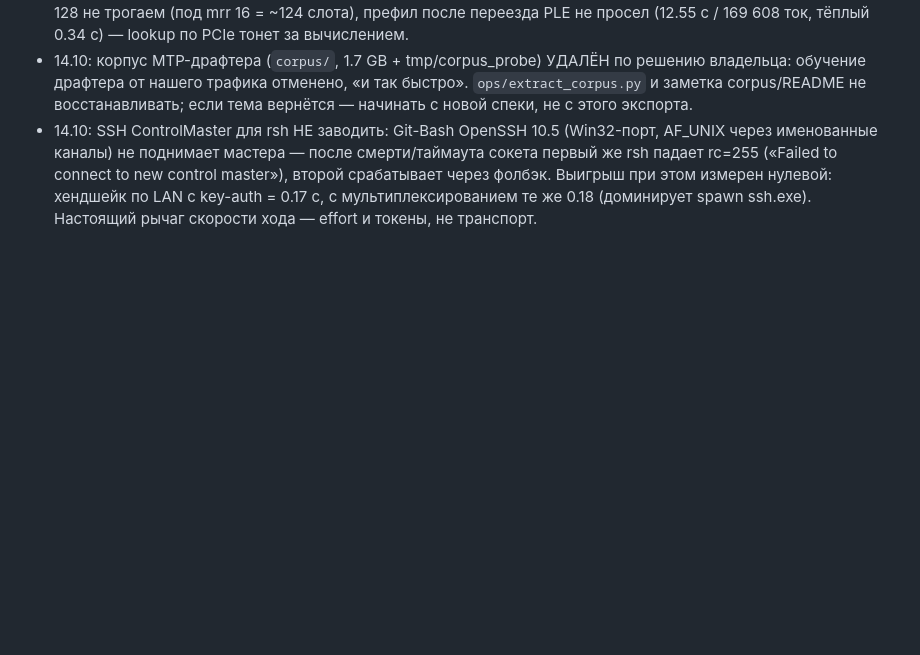
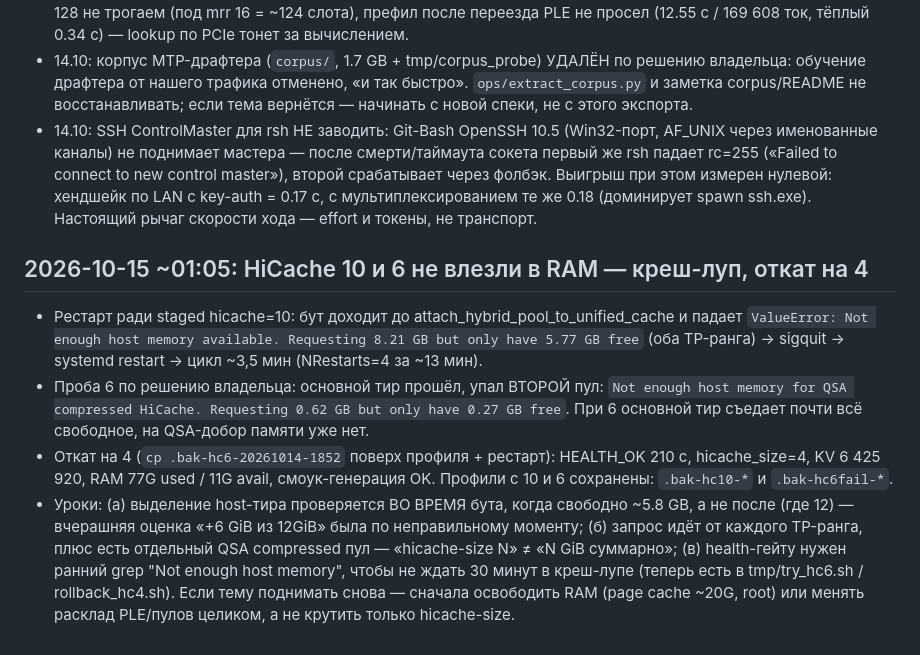
Before and after one commit to untcoder2/qwen38-flash-next-nvfp4-sm120-tp2, a Markdown page: docs/notes.md, the part around the change. Drawn GitHub-style; blank space fills up the shorter version.

Commit message:
docs 15.10: hicache 10 и 6 — креш-луп Not enough host memory, откат на 4 (HEALTH_OK 210с)

```diff
--- a/docs/notes.md
+++ b/docs/notes.md
@@ -1358,3 +1358,25 @@ URL возвращён владельцем на :1234; `kill` по pid-файл
   второй срабатывает через фолбэк. Выигрыш при этом измерен нулевой: хендшейк по LAN
   c key-auth = 0.17 с, с мультиплексированием те же 0.18 (доминирует spawn ssh.exe).
   Настоящий рычаг скорости хода — effort и токены, не транспорт.
+
+## 2026-10-15 ~01:05: HiCache 10 и 6 не влезли в RAM — креш-луп, откат на 4
+
+- Рестарт ради staged hicache=10: бут доходит до attach_hybrid_pool_to_unified_cache
+  и падает `ValueError: Not enough host memory available. Requesting 8.21 GB but
+  only have 5.77 GB free` (оба TP-ранга) → sigquit → systemd restart → цикл ~3,5 мин
+  (NRestarts=4 за ~13 мин).
+- Проба 6 по решению владельца: основной тир прошёл, упал ВТОРОЙ пул:
+  `Not enough host memory for QSA compressed HiCache. Requesting 0.62 GB but only
+  have 0.27 GB free`. При 6 основной тир съедает почти всё свободное, на QSA-добор
+  памяти уже нет.
+- Откат на 4 (`cp .bak-hc6-20261014-1852` поверх профиля + рестарт): HEALTH_OK 210 с,
+  hicache_size=4, KV 6 425 920, RAM 77G used / 11G avail, смоук-генерация OK.
+  Профили с 10 и 6 сохранены: `.bak-hc10-*` и `.bak-hc6fail-*`.
+- Уроки: (а) выделение host-тира проверяется ВО ВРЕМЯ бута, когда свободно ~5.8 GB,
+  а не после (где 12) — вчерашняя оценка «+6 GiB из 12GiB» была по неправильному
+  моменту; (б) запрос идёт от каждого TP-ранга, плюс есть отдельный QSA compressed
+  пул — «hicache-size N» ≠ «N GiB суммарно»; (в) health-гейту нужен ранний grep
+  "Not enough host memory", чтобы не ждать 30 минут в креш-лупе (теперь есть в
+  tmp/try_hc6.sh / rollback_hc4.sh). Если тему поднимать снова — сначала освободить
+  RAM (page cache ~20G, root) или менять расклад PLE/пулов целиком, а не крутить
+  только hicache-size.
```
Also changed, not shown: docs/current-config.md (+3 -2 lines).
